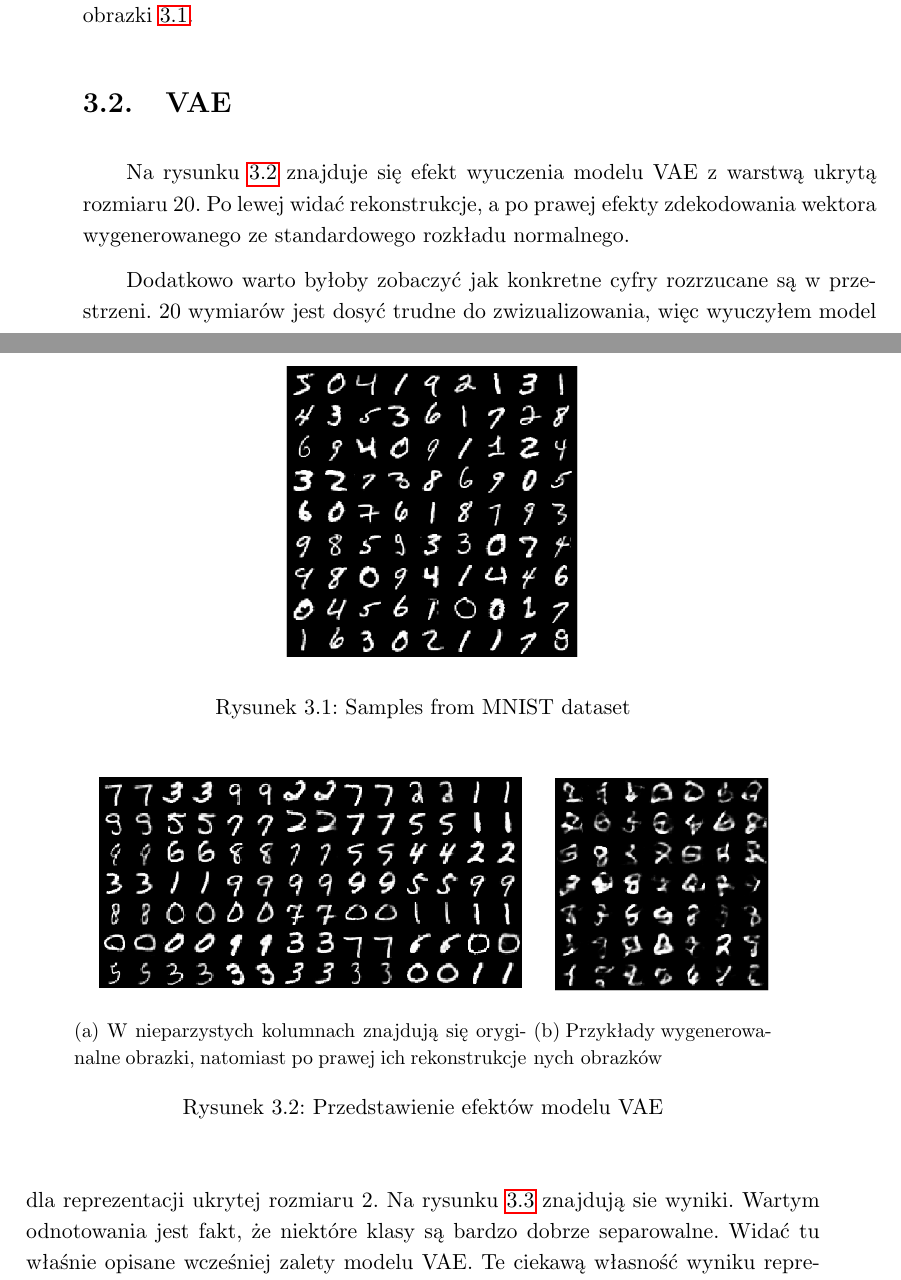
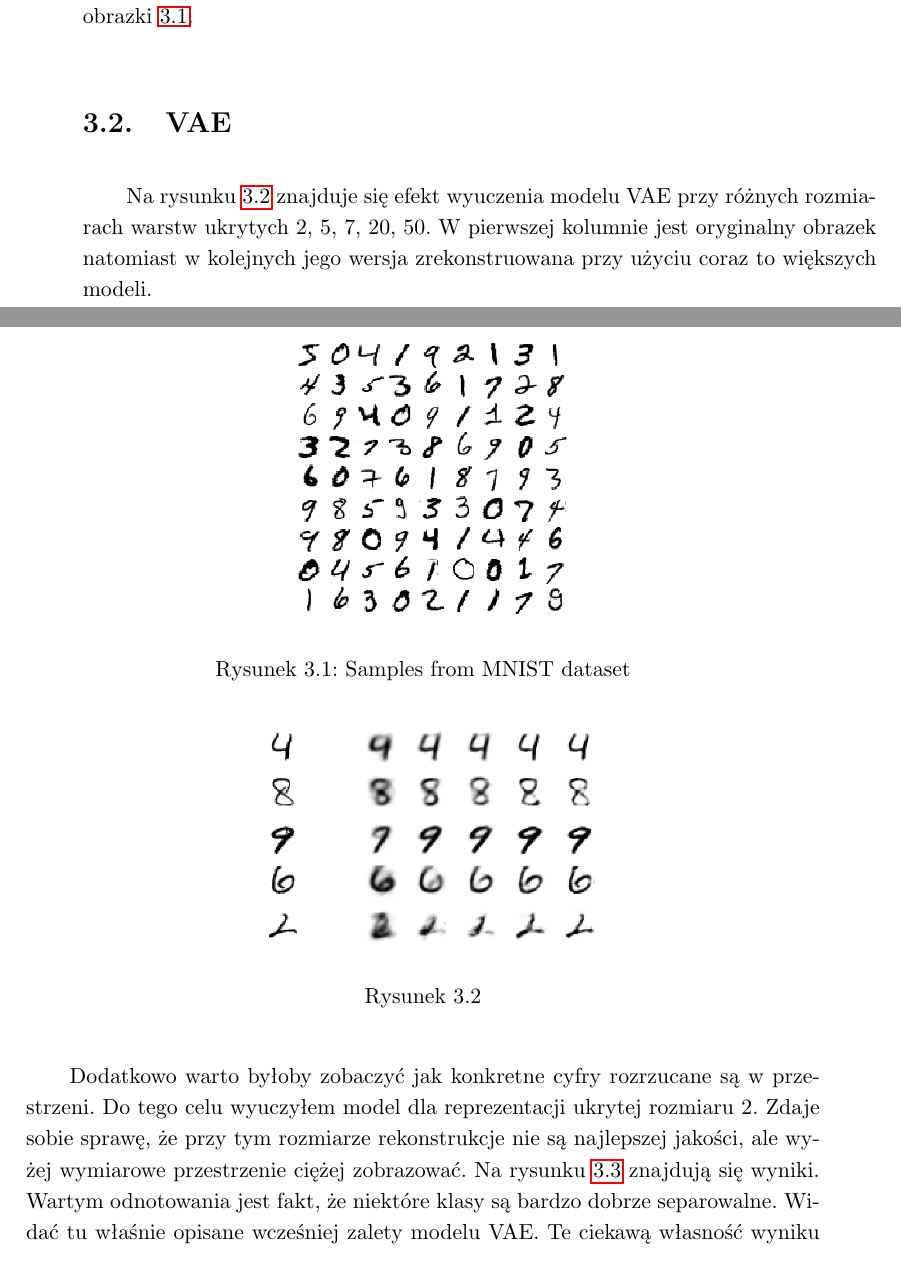
Before and after one commit to ath0m/IIThesis, a LaTeX thesis (iithesis.tex, which reads chapters/mnist.tex): two parts of pages 17 and 18 of 31 before the commit and two parts of pages 17 and 18 of 29 after it, joined at a grey line, cut so that both start at the same text. Compiled offline with pdfLaTeX.

Commit message:
New images

```diff
--- a/chapters/mnist.tex
+++ b/chapters/mnist.tex
@@ -10,30 +10,23 @@ Jest to zbiór po kategoryzowanych odręcznie napisanych cyfr. Wszystkie obrazki
 
 \begin{figure}[h!]
     \centering
-    \includegraphics[width=0.4\textwidth]{images/mnist}
+    \includegraphics[width=0.4\textwidth]{images/mnist_v2}
     \caption{Samples from MNIST dataset}
     \label{fig:mnist}
 \end{figure}
 
 \section{VAE}
 
-Na rysunku \ref{fig:vae} znajduje się efekt wyuczenia modelu VAE z warstwą ukrytą rozmiaru 20. Po lewej widać rekonstrukcje, a po prawej efekty zdekodowania wektora wygenerowanego ze standardowego rozkładu normalnego.
+Na rysunku \ref{fig:mnist_recon} znajduje się efekt wyuczenia modelu VAE przy różnych rozmiarach warstw ukrytych 2, 5, 7, 20, 50. W pierwszej kolumnie jest oryginalny obrazek natomiast w kolejnych jego wersja zrekonstruowana przy użyciu coraz to większych modeli.
 
 \begin{figure}[h!]
-  \centering
-  \begin{subfigure}[b]{0.57\linewidth}
-    \includegraphics[width=\linewidth]{images/mnist_recon}
-    \caption{W nieparzystych kolumnach znajdują się oryginalne obrazki, natomiast po prawej ich rekonstrukcje}
-  \end{subfigure}
-  \begin{subfigure}[b]{0.30\linewidth}
-    \includegraphics[width=\linewidth]{images/mnist_gen}
-    \caption{Przykłady wygenerowanych obrazków}
-  \end{subfigure}
-  \caption{Przedstawienie efektów modelu VAE}
-  \label{fig:vae}
+    \centering
+    \includegraphics[width=0.45\textwidth]{images/mnist_recon_v2}
+    \caption{}
+    \label{fig:mnist_recon}
 \end{figure}
 
-Dodatkowo warto byłoby zobaczyć jak konkretne cyfry rozrzucane są w przestrzeni. 20 wymiarów jest dosyć trudne do zwizualizowania, więc wyuczyłem model dla reprezentacji ukrytej rozmiaru 2. Na rysunku \ref{fig:mnist_2d} znajdują sie wyniki. Wartym odnotowania jest fakt, że niektóre klasy są bardzo dobrze separowalne. Widać tu właśnie opisane wcześniej zalety modelu VAE. Te ciekawą własność wyniku reprezentacji będę chciał wykorzystać w późniejszej analizie.
+Dodatkowo warto byłoby zobaczyć jak konkretne cyfry rozrzucane są w przestrzeni. Do tego celu wyuczyłem model dla reprezentacji ukrytej rozmiaru 2. Zdaje sobie sprawę, że przy tym rozmiarze rekonstrukcje nie są najlepszej jakości, ale wyżej wymiarowe przestrzenie ciężej zobrazować. Na rysunku \ref{fig:mnist_2d} znajdują się wyniki. Wartym odnotowania jest fakt, że niektóre klasy są bardzo dobrze separowalne. Widać tu właśnie opisane wcześniej zalety modelu VAE. Te ciekawą własność wyniku reprezentacji będę chciał wykorzystać w późniejszej analizie.
 
 \begin{figure}[h!]
     \centering
```
Also changed, not shown: chapters/experiments.tex (+16 -14 lines), images/mnist_recon_v2.png (added), images/mnist_v2.png (added).
